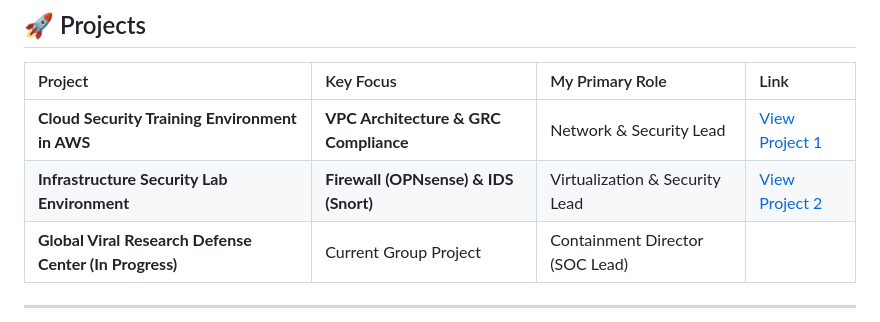
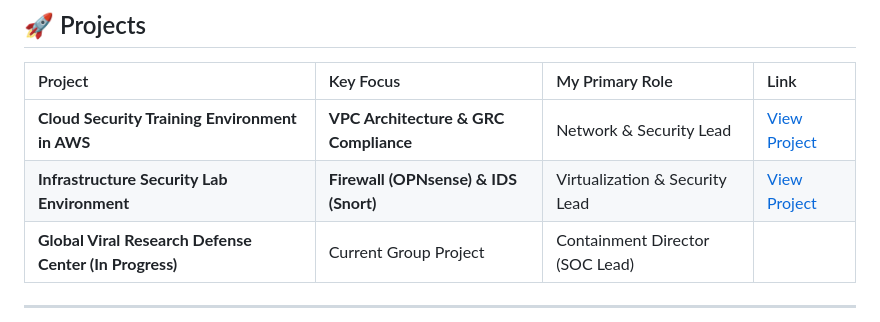
Before and after one commit to nyahhepburn/nyahhepburn, a Markdown page: README.md, the part around the change. GitHub-like rendering.

Commit message:
Update project links in README.md

```diff
--- a/README.md
+++ b/README.md
@@ -11,8 +11,8 @@ My journey in technology has fueled a growing passion for understanding how syst
 
 | Project | Key Focus | My Primary Role | Link |
 | :--- | :--- | :--- | :--- |
-| **Cloud Security Training Environment in AWS** | **VPC Architecture & GRC Compliance** | Network & Security Lead | [View Project 1](PROJECT-1-AWS.md) |
-| **Infrastructure Security Lab Environment** | **Firewall (OPNsense) & IDS (Snort)** | Virtualization & Security Lead | [View Project 2](PROJECT-2-LAB.md) |
+| **Cloud Security Training Environment in AWS** | **VPC Architecture & GRC Compliance** | Network & Security Lead | [View Project](PROJECT-1-AWS.md) |
+| **Infrastructure Security Lab Environment** | **Firewall (OPNsense) & IDS (Snort)** | Virtualization & Security Lead | [View Project](PROJECT-2-LAB.md) |
 | **Global Viral Research Defense Center (In Progress)** | Current Group Project | Containment Director (SOC Lead) | |
 
 ---
```
